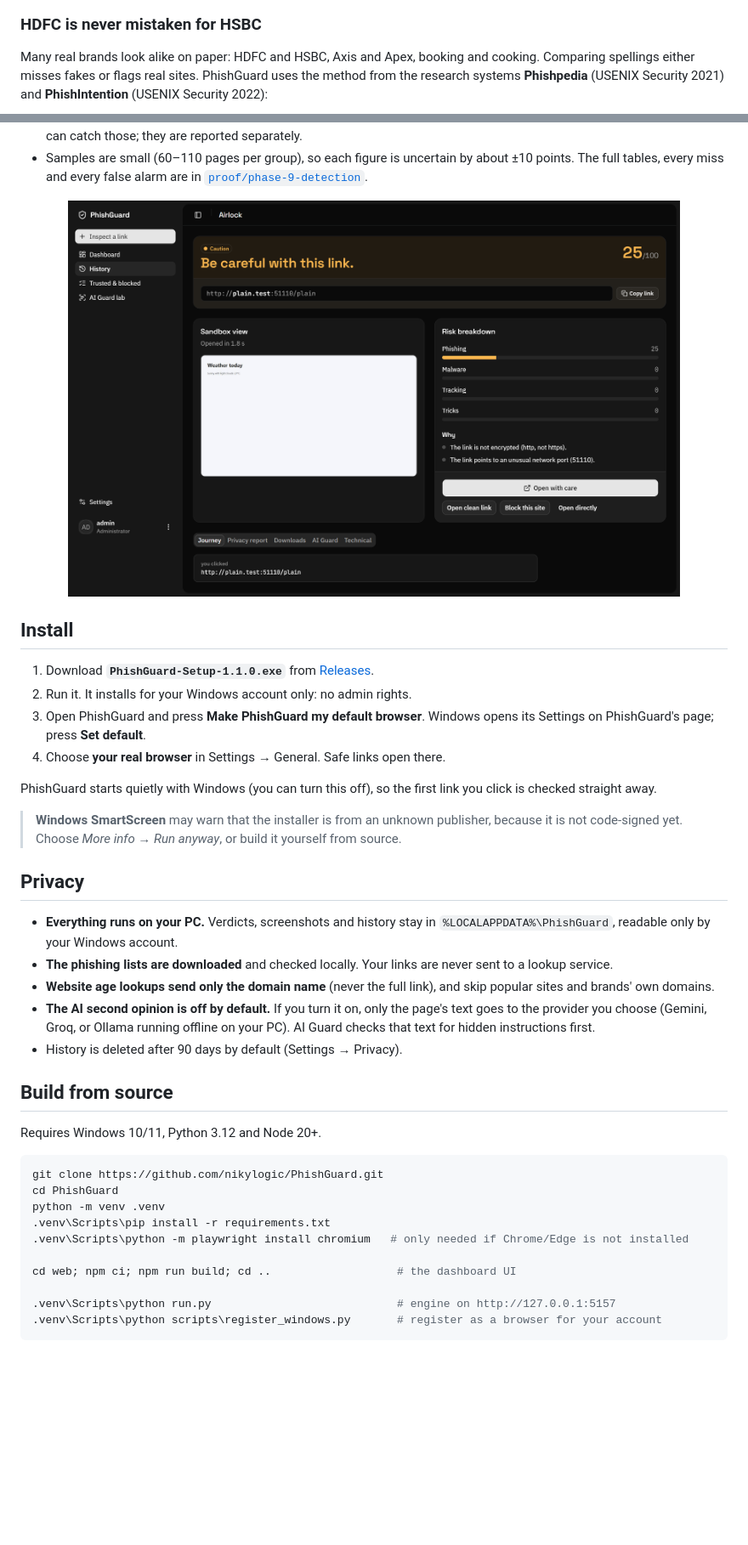
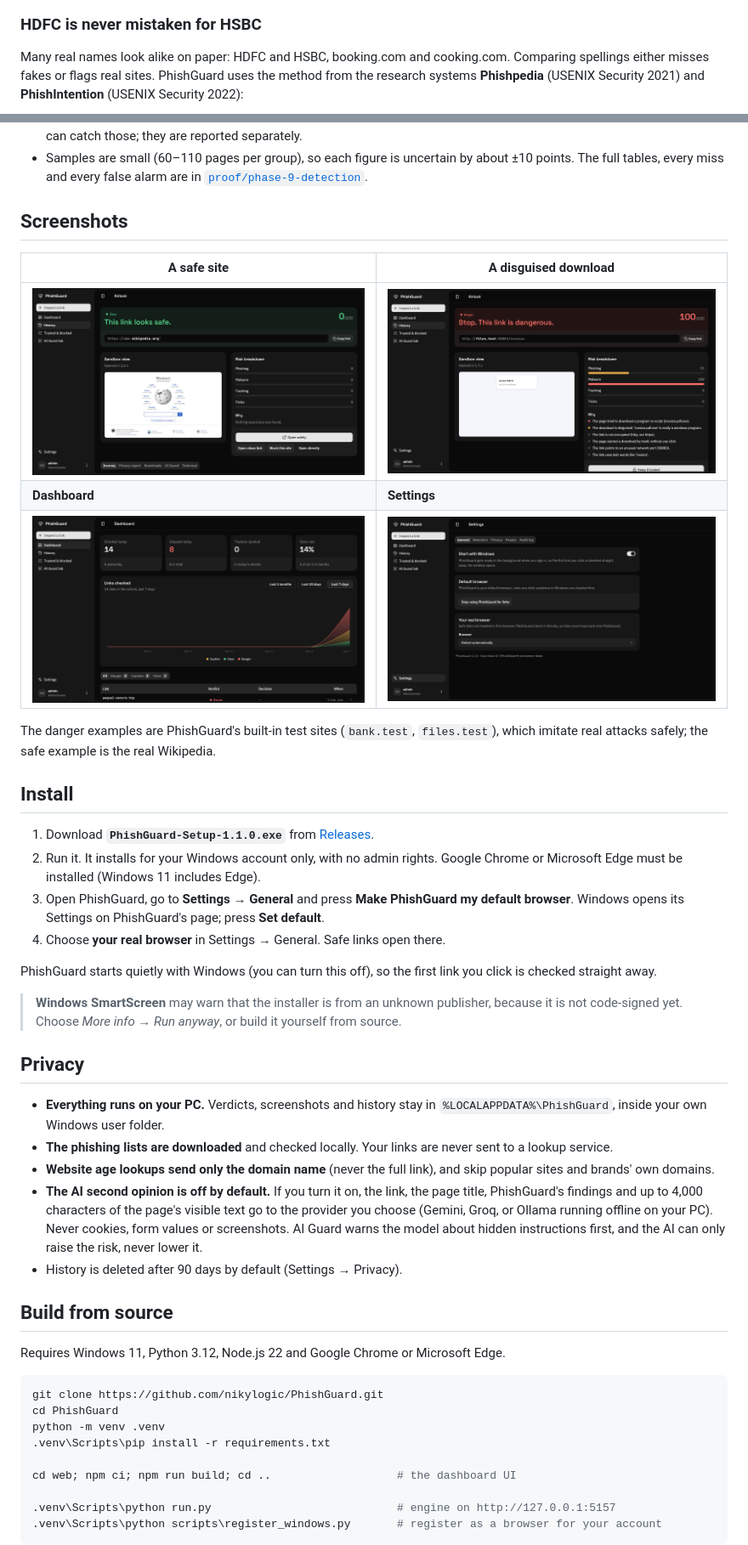
Before and after one commit to nikylogic/PhishGuard, a Markdown page: README.md, 2 parts joined by grey strips. Shown at 85% size. Rendered like a GitHub page; pictures changed too: docs/images/airlock-clear.png, docs/images/airlock-download.png (added), docs/images/dashboard.png (added); blank space fills up the shorter version.

````diff
--- a/README.md
+++ b/README.md
@@ -71,7 +70,7 @@ flowchart TB
 
 ### HDFC is never mistaken for HSBC
 
-Many real brands look alike on paper: HDFC and HSBC, Axis and Apex, booking and cooking. Comparing spellings either misses fakes or flags real sites. PhishGuard uses the method from the research systems **Phishpedia** (USENIX Security 2021) and **PhishIntention** (USENIX Security 2022):
+Many real names look alike on paper: HDFC and HSBC, booking.com and cooking.com. Comparing spellings either misses fakes or flags real sites. PhishGuard uses the method from the research systems **Phishpedia** (USENIX Security 2021) and **PhishIntention** (USENIX Security 2022):
 
 ```mermaid
 flowchart LR
@@ -110,15 +109,21 @@ Live phishing links from OpenPhish and phishunt.io, plus real websites, were ope
 - Some phishing links showed the sandbox a decoy page (a real Google page, a "403"). Only the lists and the address rules can catch those; they are reported separately.
 - Samples are small (60–110 pages per group), so each figure is uncertain by about ±10 points. The full tables, every miss and every false alarm are in [`proof/phase-9-detection`](proof/phase-9-detection/SUMMARY.md).
 
-<div align="center">
-<img src="docs/images/airlock-clear.png" width="720" alt="A safe page gets a Clear verdict">
-</div>
+## Screenshots
+
+| A safe site | A disguised download |
+|---|---|
+| <img src="docs/images/airlock-clear.png" alt="Wikipedia gets a Clear verdict"> | <img src="docs/images/airlock-download.png" alt="invoice.pdf.exe is caught and exposed as a Windows program"> |
+| **Dashboard** | **Settings** |
+| <img src="docs/images/dashboard.png" alt="Dashboard with today's checks"> | <img src="docs/images/settings.png" alt="Settings: start with Windows, default browser, real browser"> |
+
+The danger examples are PhishGuard's built-in test sites (`bank.test`, `files.test`), which imitate real attacks safely; the safe example is the real Wikipedia.
 
 ## Install
 
 1. Download **`PhishGuard-Setup-1.1.0.exe`** from [Releases](../../releases).
-2. Run it. It installs for your Windows account only: no admin rights.
-3. Open PhishGuard and press **Make PhishGuard my default browser**. Windows opens its Settings on PhishGuard's page; press **Set default**.
+2. Run it. It installs for your Windows account only, with no admin rights. Google Chrome or Microsoft Edge must be installed (Windows 11 includes Edge).
+3. Open PhishGuard, go to **Settings → General** and press **Make PhishGuard my default browser**. Windows opens its Settings on PhishGuard's page; press **Set default**.
 4. Choose **your real browser** in Settings → General. Safe links open there.
 
 PhishGuard starts quietly with Windows (you can turn this off), so the first link you click is checked straight away.
@@ -127,22 +132,21 @@ PhishGuard starts quietly with Windows (you can turn this off), so the first lin
 
 ## Privacy
 
-- **Everything runs on your PC.** Verdicts, screenshots and history stay in `%LOCALAPPDATA%\PhishGuard`, readable only by your Windows account.
+- **Everything runs on your PC.** Verdicts, screenshots and history stay in `%LOCALAPPDATA%\PhishGuard`, inside your own Windows user folder.
 - **The phishing lists are downloaded** and checked locally. Your links are never sent to a lookup service.
 - **Website age lookups send only the domain name** (never the full link), and skip popular sites and brands' own domains.
-- **The AI second opinion is off by default.** If you turn it on, only the page's text goes to the provider you choose (Gemini, Groq, or Ollama running offline on your PC). AI Guard checks that text for hidden instructions first.
+- **The AI second opinion is off by default.** If you turn it on, the link, the page title, PhishGuard's findings and up to 4,000 characters of the page's visible text go to the provider you choose (Gemini, Groq, or Ollama running offline on your PC). Never cookies, form values or screenshots. AI Guard warns the model about hidden instructions first, and the AI can only raise the risk, never lower it.
 - History is deleted after 90 days by default (Settings → Privacy).
 
 ## Build from source
 
-Requires Windows 10/11, Python 3.12 and Node 20+.
+Requires Windows 11, Python 3.12, Node.js 22 and Google Chrome or Microsoft Edge.
 
 ```powershell
 git clone https://github.com/nikylogic/PhishGuard.git
 cd PhishGuard
 python -m venv .venv
 .venv\Scripts\pip install -r requirements.txt
-.venv\Scripts\python -m playwright install chromium   # only needed if Chrome/Edge is not installed
 
 cd web; npm ci; npm run build; cd ..                   # the dashboard UI
 
````
Also changed, not shown: other parts of README.md (+22 -23 lines), proof/phase-3/verdicts.md (+1 -1 lines), docs/images/airlock-danger.png, 10 other files.
